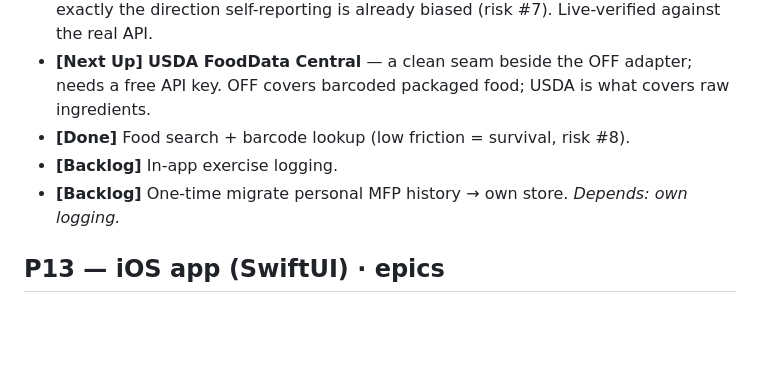
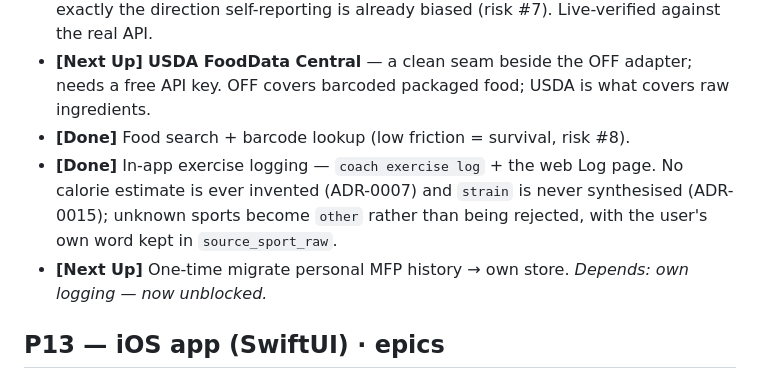
Before and after one commit to abhayKashyap03/fitness-ai, a Markdown page: docs/ROADMAP.md, the part around the change. Drawn GitHub-style; blank space fills up the shorter version.

```diff
--- a/docs/ROADMAP.md
+++ b/docs/ROADMAP.md
@@ -163,8 +163,12 @@ Lifts §11's no-server / no-multi-tenancy for real.
 - **[Next Up]** **USDA FoodData Central** — a clean seam beside the OFF adapter; needs a
   free API key. OFF covers barcoded packaged food; USDA is what covers raw ingredients.
 - **[Done]** Food search + barcode lookup (low friction = survival, risk #8).
-- **[Backlog]** In-app exercise logging.
-- **[Backlog]** One-time migrate personal MFP history → own store. _Depends: own logging._
+- **[Done]** In-app exercise logging — `coach exercise log` + the web Log page. No
+  calorie estimate is ever invented (ADR-0007) and `strain` is never synthesised
+  (ADR-0015); unknown sports become `other` rather than being rejected, with the user's
+  own word kept in `source_sport_raw`.
+- **[Next Up]** One-time migrate personal MFP history → own store. _Depends: own logging —
+  now unblocked._
 
 ## P13 — iOS app (SwiftUI) · epics
 
```
Also changed, not shown: SESSION_LOG.md (+55 -0 lines), TASKS.md (+1 -1 lines).
